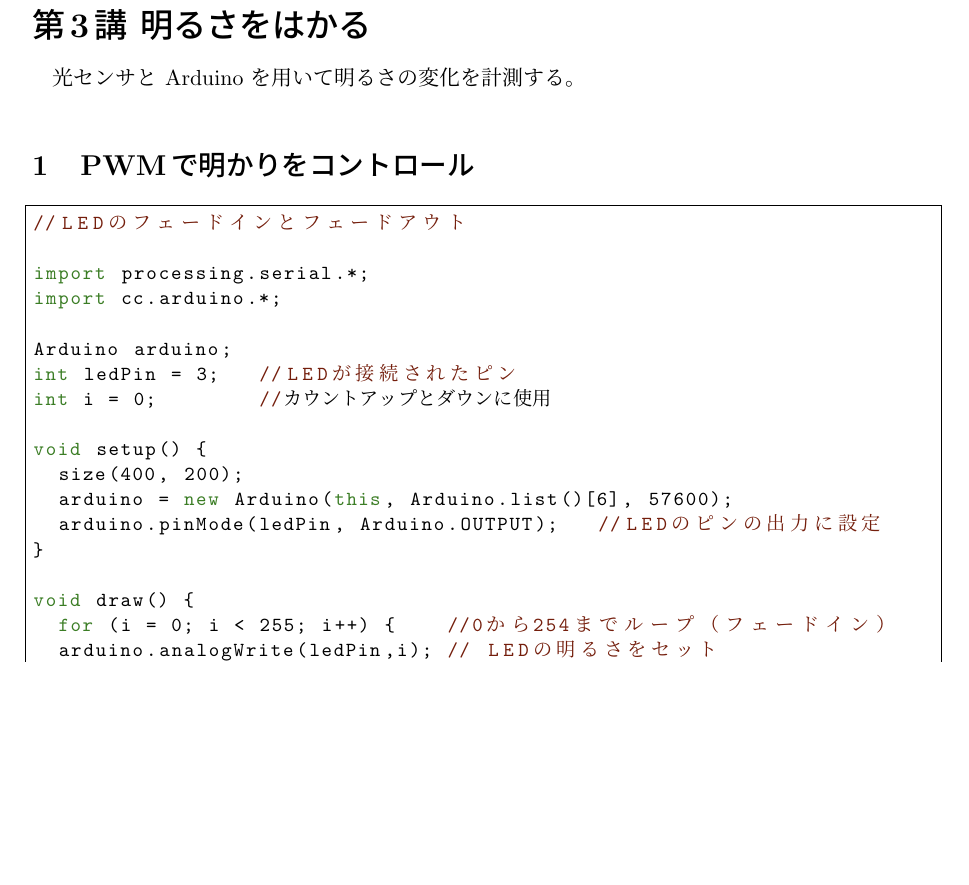
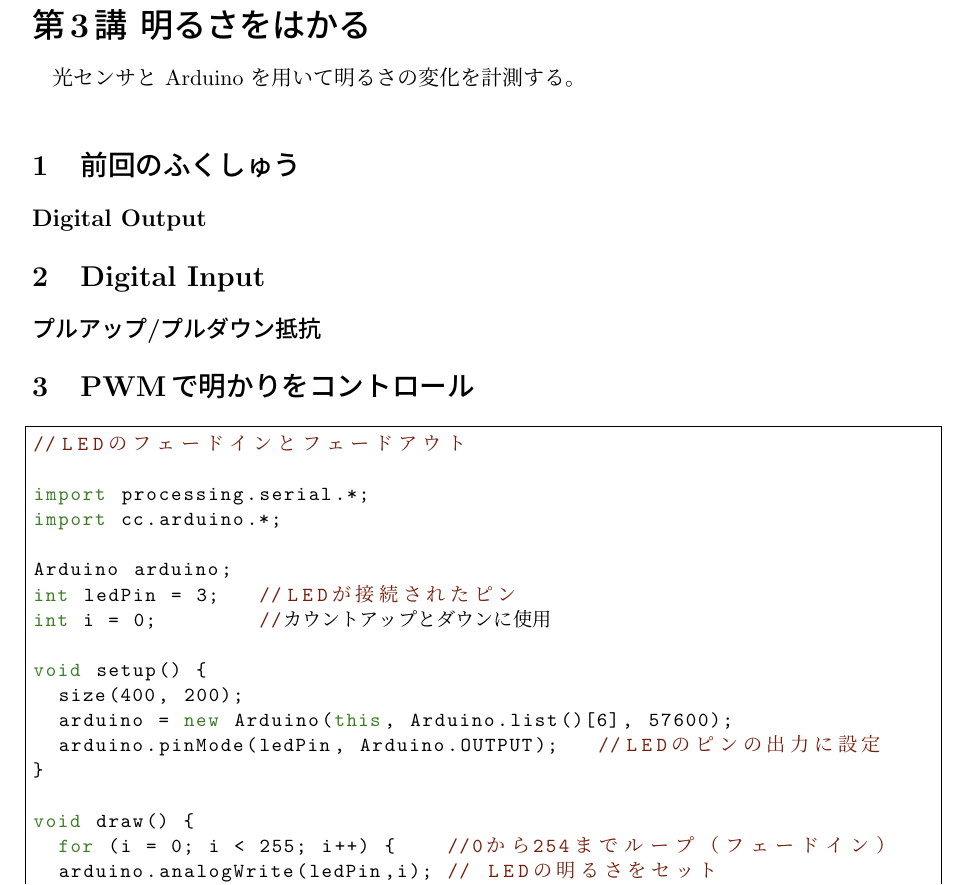
Before and after one commit to otknoy/ia_text, a LaTeX CV (03/resume03.tex): part of page 1 of 3 before the commit and part of page 1 of 4 after it, cut so that both start at the same text, the shorter picture padded with empty space. Compiled offline with pLaTeX and dvipdfmx.

Commit message:
add Digital Input/Output

```diff
--- a/03/resume03.tex
+++ b/03/resume03.tex
@@ -71,6 +71,14 @@
 光センサと Arduino を用いて明るさの変化を計測する。
 
 %%%%%%%%%%%%%%%%%%%%%%%%%%%%%%%%%%%%%%%%%%%%%%%%%%%%%%%%%%%%%%%%
+\section{前回のふくしゅう}
+\subsection*{Digital Output}
+
+\section{Digital Input}
+
+\subsection*{プルアップ/プルダウン抵抗}
+
+
 \section{PWMで明かりをコントロール}
 \begin{lstlisting}
 //LEDのフェードインとフェードアウト
```
